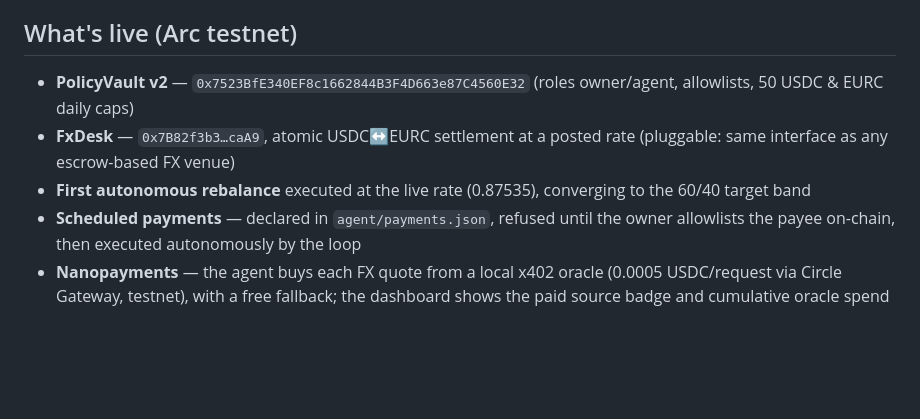
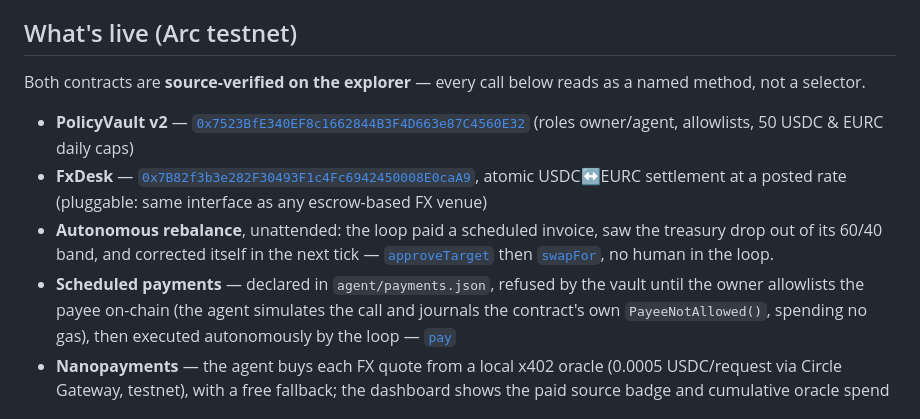
Before and after one commit to Lrifton92/steward, a Markdown page: README.md, the part around the change. Drawn GitHub-style; blank space fills up the shorter version.

Commit message:
docs(readme): point at verified contracts and today's unattended run
Both contracts are now source-verified on testnet.arcscan.app, so calls read
as named methods instead of selectors. Links the three transactions that show
the loop acting on its own: the scheduled payment, then the rebalance it
triggered by dropping the treasury out of its band.

Co-Authored-By: Claude Opus 5 (1M context) <noreply@anthropic.com>
Claude-Session: https://claude.ai/code/session_012WgLZEZquL45gc99Pwtg4X

```diff
--- a/README.md
+++ b/README.md
@@ -15,10 +15,16 @@ withdraw everything, no policy checks.
 
 ## What's live (Arc testnet)
 
-- **PolicyVault v2** — `0x7523BfE340EF8c1662844B3F4D663e87C4560E32` (roles owner/agent, allowlists, 50 USDC & EURC daily caps)
-- **FxDesk** — `0x7B82f3b3…caA9`, atomic USDC↔EURC settlement at a posted rate (pluggable: same interface as any escrow-based FX venue)
-- **First autonomous rebalance** executed at the live rate (0.87535), converging to the 60/40 target band
-- **Scheduled payments** — declared in `agent/payments.json`, refused until the owner allowlists the payee on-chain, then executed autonomously by the loop
+Both contracts are **source-verified on the explorer** — every call below reads as a named method, not a selector.
+
+- **PolicyVault v2** — [`0x7523BfE340EF8c1662844B3F4D663e87C4560E32`](https://testnet.arcscan.app/address/0x7523BfE340EF8c1662844B3F4D663e87C4560E32?tab=contract) (roles owner/agent, allowlists, 50 USDC & EURC daily caps)
+- **FxDesk** — [`0x7B82f3b3e282F30493F1c4Fc6942450008E0caA9`](https://testnet.arcscan.app/address/0x7B82f3b3e282F30493F1c4Fc6942450008E0caA9?tab=contract), atomic USDC↔EURC settlement at a posted rate (pluggable: same interface as any escrow-based FX venue)
+- **Autonomous rebalance**, unattended: the loop paid a scheduled invoice, saw the treasury drop out of its
+  60/40 band, and corrected itself in the next tick — [`approveTarget`](https://testnet.arcscan.app/tx/0x746e64013b124fcabc711946abe671f05a3d1a5b8c636816c4f7cda1f8c2253c)
+  then [`swapFor`](https://testnet.arcscan.app/tx/0xbe1b444f3330a9a0461e22c8c62bfc05eb663c8f3561916c6cab88c78fc68aae), no human in the loop.
+- **Scheduled payments** — declared in `agent/payments.json`, refused by the vault until the owner allowlists the
+  payee on-chain (the agent simulates the call and journals the contract's own `PayeeNotAllowed()`, spending no gas),
+  then executed autonomously by the loop — [`pay`](https://testnet.arcscan.app/tx/0x04ef1473ba57a7a075ab85c128740bac0218b2780e234e01a9d8b1eafdbd5de1)
 - **Nanopayments** — the agent buys each FX quote from a local x402 oracle (0.0005 USDC/request via Circle Gateway, testnet), with a free fallback; the dashboard shows the paid source badge and cumulative oracle spend
 
 ## Track criteria coverage
```
